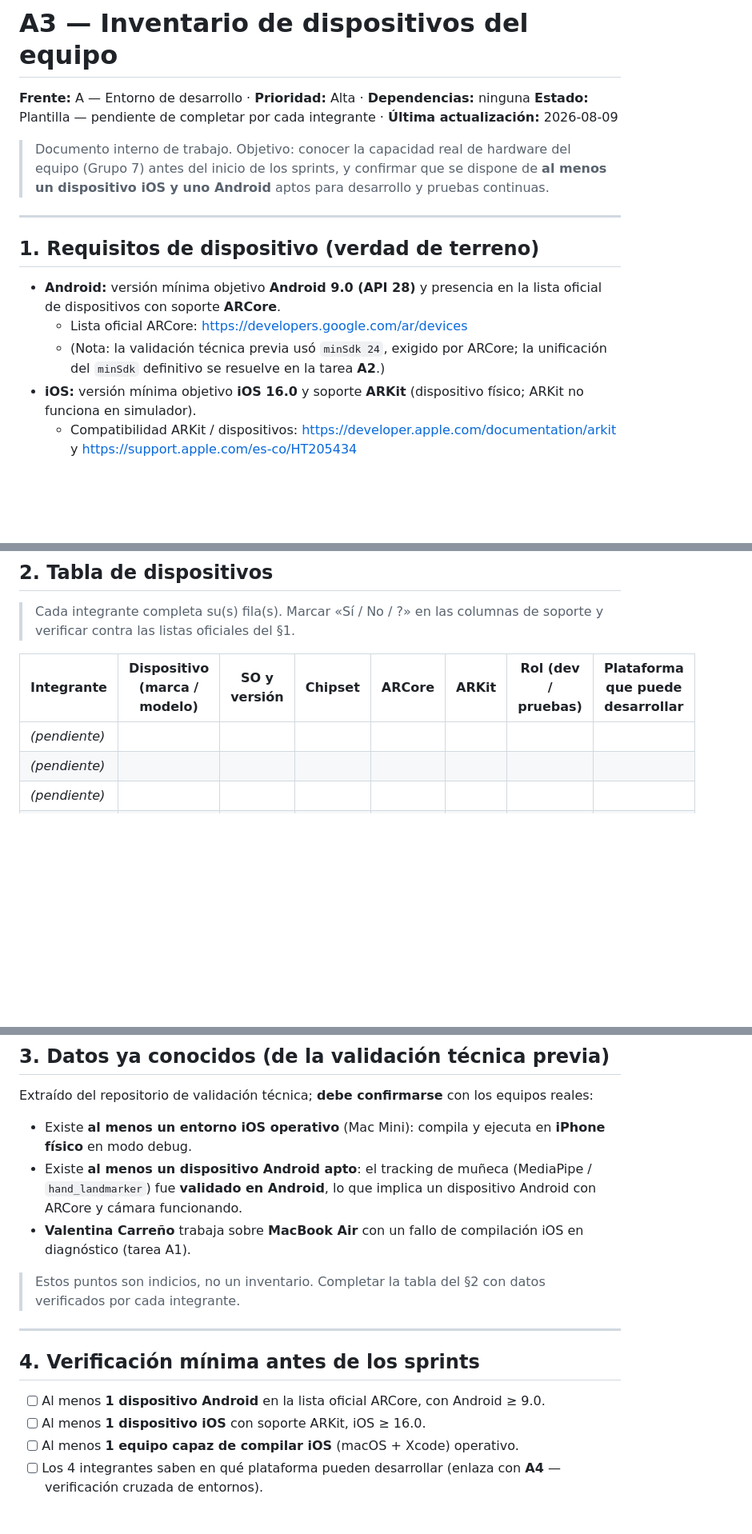
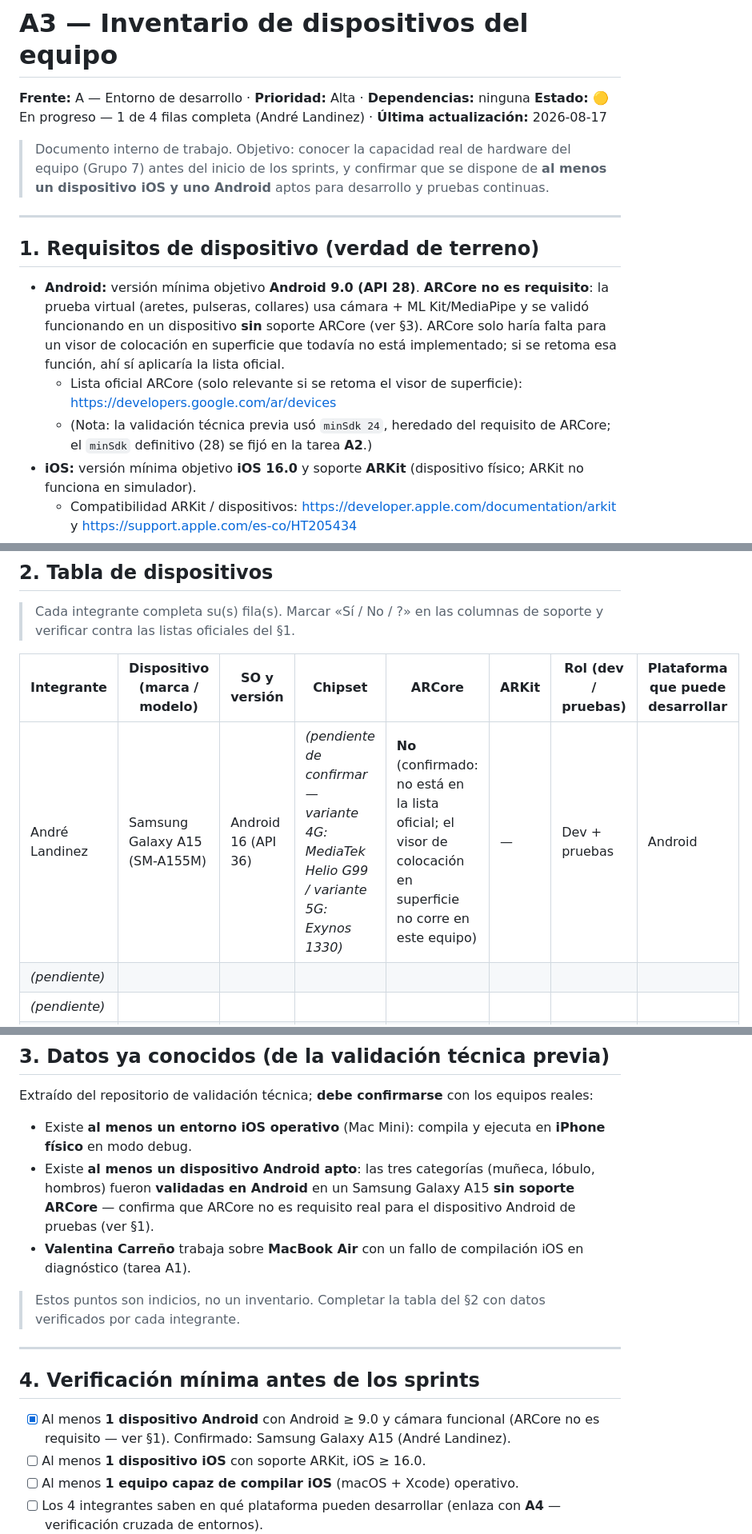
Before and after one commit to andreMD287/ProyectoGrado-Joyeria-AR, a Markdown page: docs/A3_INVENTARIO_DISPOSITIVOS.md, 3 parts joined by grey strips. Shown at 80% size. Rendered like a GitHub page; blank space fills up the shorter version.

Commit message:
docs(A3): completar fila de dispositivo y corregir el requisito de ARCore
Se agrega la fila de André Landinez (Samsung Galaxy A15, Android 16, sin
ARCore) al inventario de dispositivos. De paso se corrige un supuesto que
arrastraba el documento desde su creación: ARCore no es un requisito real
del dispositivo Android de pruebas, ya que la prueba virtual (aretes,
pulseras, collares) no lo usa — confirmado funcionando de punta a punta
en ese mismo dispositivo sin ARCore.

```diff
--- a/docs/A3_INVENTARIO_DISPOSITIVOS.md
+++ b/docs/A3_INVENTARIO_DISPOSITIVOS.md
@@ -1,7 +1,7 @@
 # A3 — Inventario de dispositivos del equipo
 
 **Frente:** A — Entorno de desarrollo · **Prioridad:** Alta · **Dependencias:** ninguna
-**Estado:** Plantilla — pendiente de completar por cada integrante · **Última actualización:** 2026-08-09
+**Estado:** 🟡 En progreso — 1 de 4 filas completa (André Landinez) · **Última actualización:** 2026-08-17
 
 > Documento interno de trabajo. Objetivo: conocer la capacidad real de hardware del equipo (Grupo 7) antes del inicio de los sprints, y confirmar que se dispone de **al menos un dispositivo iOS y uno Android** aptos para desarrollo y pruebas continuas.
 
@@ -9,9 +9,9 @@
 
 ## 1. Requisitos de dispositivo (verdad de terreno)
 
-- **Android:** versión mínima objetivo **Android 9.0 (API 28)** y presencia en la lista oficial de dispositivos con soporte **ARCore**.
-  - Lista oficial ARCore: https://developers.google.com/ar/devices
-  - (Nota: la validación técnica previa usó `minSdk 24`, exigido por ARCore; la unificación del `minSdk` definitivo se resuelve en la tarea **A2**.)
+- **Android:** versión mínima objetivo **Android 9.0 (API 28)**. **ARCore no es requisito**: la prueba virtual (aretes, pulseras, collares) usa cámara + ML Kit/MediaPipe y se validó funcionando en un dispositivo **sin** soporte ARCore (ver §3). ARCore solo haría falta para un visor de colocación en superficie que todavía no está implementado; si se retoma esa función, ahí sí aplicaría la lista oficial.
+  - Lista oficial ARCore (solo relevante si se retoma el visor de superficie): https://developers.google.com/ar/devices
+  - (Nota: la validación técnica previa usó `minSdk 24`, heredado del requisito de ARCore; el `minSdk` definitivo (28) se fijó en la tarea **A2**.)
 - **iOS:** versión mínima objetivo **iOS 16.0** y soporte **ARKit** (dispositivo físico; ARKit no funciona en simulador).
   - Compatibilidad ARKit / dispositivos: https://developer.apple.com/documentation/arkit y https://support.apple.com/es-co/HT205434
 - Se requiere **dispositivo físico** en ambas plataformas: AR no funciona en emulador/simulador.
@@ -24,7 +24,7 @@
 
 | Integrante | Dispositivo (marca / modelo) | SO y versión | Chipset | ARCore | ARKit | Rol (dev / pruebas) | Plataforma que puede desarrollar |
 |---|---|---|---|---|---|---|---|
-| _(pendiente)_ | | | | | | | |
+| André Landinez | Samsung Galaxy A15 (SM-A155M) | Android 16 (API 36) | _(pendiente de confirmar — variante 4G: MediaTek Helio G99 / variante 5G: Exynos 1330)_ | **No** (confirmado: no está en la lista oficial; el visor de colocación en superficie no corre en este equipo) | — | Dev + pruebas | Android |
 | _(pendiente)_ | | | | | | | |
 | _(pendiente)_ | | | | | | | |
 | _(pendiente)_ | | | | | | | |
@@ -45,7 +45,7 @@
 Extraído del repositorio de validación técnica; **debe confirmarse** con los equipos reales:
 
 - Existe **al menos un entorno iOS operativo** (Mac Mini): compila y ejecuta en **iPhone físico** en modo debug.
-- Existe **al menos un dispositivo Android apto**: el tracking de muñeca (MediaPipe / `hand_landmarker`) fue **validado en Android**, lo que implica un dispositivo Android con ARCore y cámara funcionando.
+- Existe **al menos un dispositivo Android apto**: las tres categorías (muñeca, lóbulo, hombros) fueron **validadas en Android** en un Samsung Galaxy A15 **sin soporte ARCore** — confirma que ARCore no es requisito real para el dispositivo Android de pruebas (ver §1).
 - **Valentina Carreño** trabaja sobre **MacBook Air** con un fallo de compilación iOS en diagnóstico (tarea A1).
 
 > Estos puntos son indicios, no un inventario. Completar la tabla del §2 con datos verificados por cada integrante.
@@ -54,7 +54,7 @@ Extraído del repositorio de validación técnica; **debe confirmarse** con los
 
 ## 4. Verificación mínima antes de los sprints
 
-- [ ] Al menos **1 dispositivo Android** en la lista oficial ARCore, con Android ≥ 9.0.
+- [x] Al menos **1 dispositivo Android** con Android ≥ 9.0 y cámara funcional (ARCore no es requisito — ver §1). Confirmado: Samsung Galaxy A15 (André Landinez).
 - [ ] Al menos **1 dispositivo iOS** con soporte ARKit, iOS ≥ 16.0.
 - [ ] Al menos **1 equipo capaz de compilar iOS** (macOS + Xcode) operativo.
 - [ ] Los 4 integrantes saben en qué plataforma pueden desarrollar (enlaza con **A4** — verificación cruzada de entornos).
```
Also changed, not shown: docs/TAREAS_PENDIENTES.md (+2 -2 lines).
